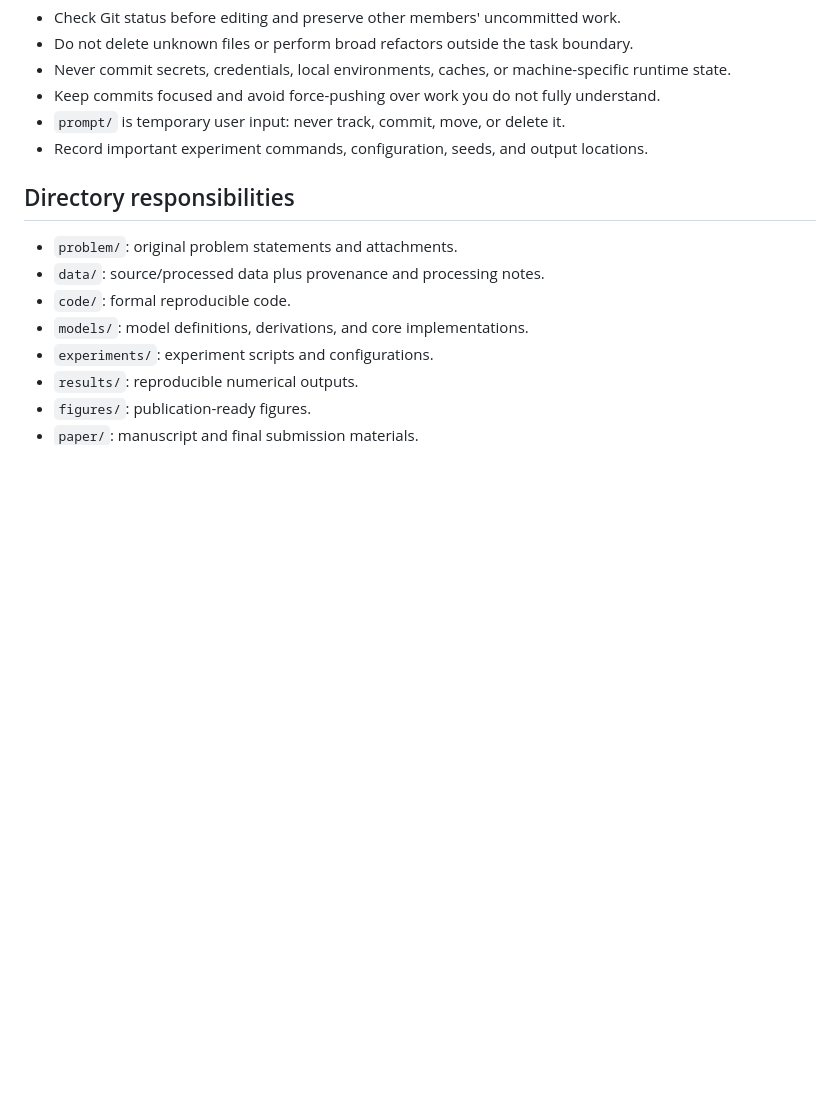
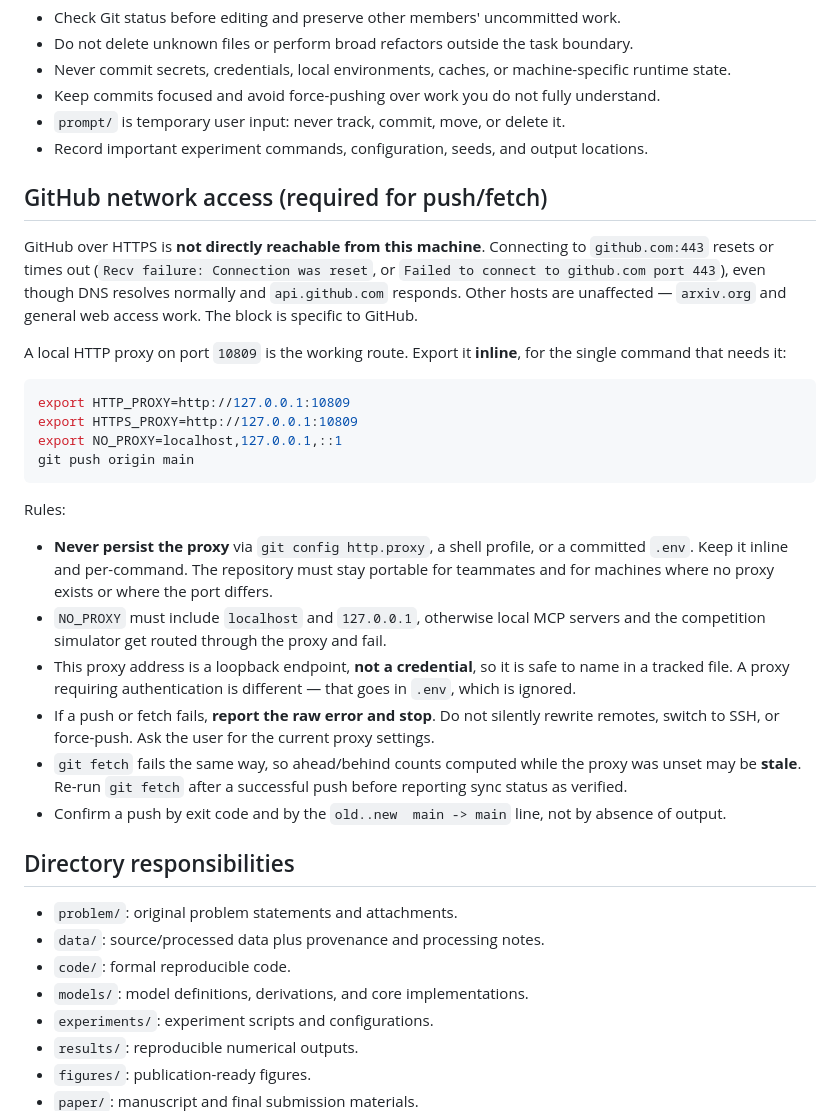
Before and after one commit to Andy-yubao/fefewef, a Markdown page: AGENTS.md, the part around the change. GitHub-like rendering; blank space fills up the shorter version.

Commit message:
docs: add CLAUDE.md router and document GitHub proxy requirement

````diff
--- a/AGENTS.md
+++ b/AGENTS.md
@@ -31,6 +31,42 @@ Define the evidence boundary, compare defensible alternatives, check assumptions
 - `prompt/` is temporary user input: never track, commit, move, or delete it.
 - Record important experiment commands, configuration, seeds, and output locations.
 
+## GitHub network access (required for push/fetch)
+
+GitHub over HTTPS is **not directly reachable from this machine**. Connecting to
+`github.com:443` resets or times out (`Recv failure: Connection was reset`, or
+`Failed to connect to github.com port 443`), even though DNS resolves normally and
+`api.github.com` responds. Other hosts are unaffected — `arxiv.org` and general web
+access work. The block is specific to GitHub.
+
+A local HTTP proxy on port `10809` is the working route. Export it **inline**, for the
+single command that needs it:
+
+```bash
+export HTTP_PROXY=http://127.0.0.1:10809
+export HTTPS_PROXY=http://127.0.0.1:10809
+export NO_PROXY=localhost,127.0.0.1,::1
+git push origin main
+```
+
+Rules:
+
+- **Never persist the proxy** via `git config http.proxy`, a shell profile, or a
+  committed `.env`. Keep it inline and per-command. The repository must stay portable
+  for teammates and for machines where no proxy exists or where the port differs.
+- `NO_PROXY` must include `localhost` and `127.0.0.1`, otherwise local MCP servers and
+  the competition simulator get routed through the proxy and fail.
+- This proxy address is a loopback endpoint, **not a credential**, so it is safe to
+  name in a tracked file. A proxy requiring authentication is different — that goes in
+  `.env`, which is ignored.
+- If a push or fetch fails, **report the raw error and stop**. Do not silently rewrite
+  remotes, switch to SSH, or force-push. Ask the user for the current proxy settings.
+- `git fetch` fails the same way, so ahead/behind counts computed while the proxy was
+  unset may be **stale**. Re-run `git fetch` after a successful push before reporting
+  sync status as verified.
+- Confirm a push by exit code and by the `old..new  main -> main` line, not by absence
+  of output.
+
 ## Directory responsibilities
 
 - `problem/`: original problem statements and attachments.
````
Also changed, not shown: CLAUDE.md (added, +19 -0 lines).
